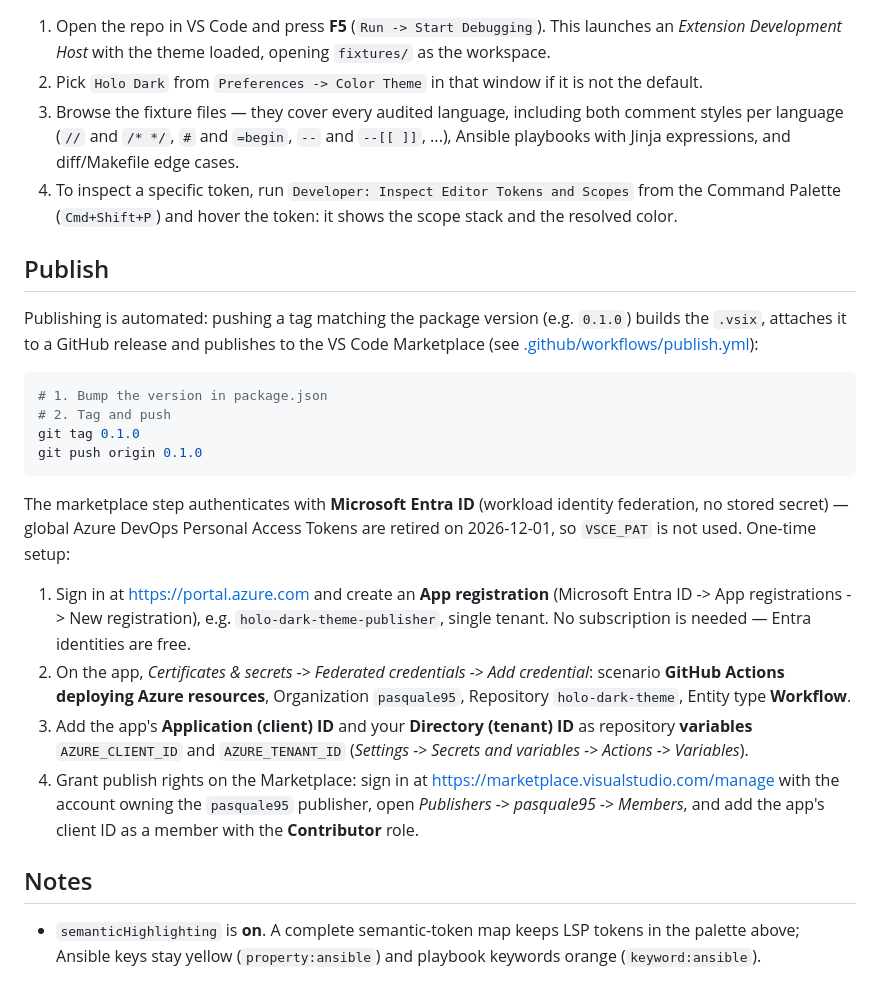
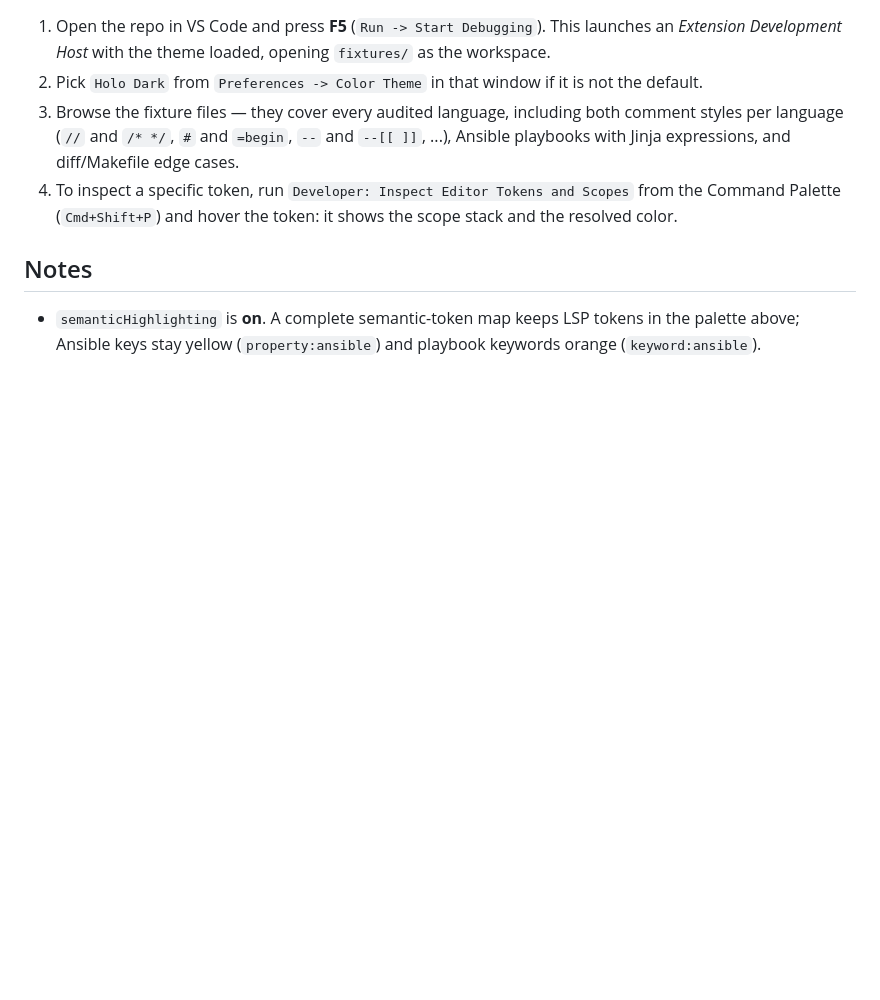
Before and after one commit to pasquale95/holo-dark-theme, a Markdown page: README.md, the part around the change. GitHub-like rendering; blank space fills up the shorter version.

Commit message:
removed unused publish section
Signed-off-by: pasquale95 <pasqualeconvertini95@gmail.com>

````diff
--- a/README.md
+++ b/README.md
@@ -54,24 +54,6 @@ npx @vscode/vsce package
 3. Browse the fixture files — they cover every audited language, including both comment styles per language (`//` and `/* */`, `#` and `=begin`, `--` and `--[[ ]]`, ...), Ansible playbooks with Jinja expressions, and diff/Makefile edge cases.
 4. To inspect a specific token, run `Developer: Inspect Editor Tokens and Scopes` from the Command Palette (`Cmd+Shift+P`) and hover the token: it shows the scope stack and the resolved color.
 
-## Publish
-
-Publishing is automated: pushing a tag matching the package version (e.g. `0.1.0`) builds the `.vsix`, attaches it to a GitHub release and publishes to the VS Code Marketplace (see [.github/workflows/publish.yml](.github/workflows/publish.yml)):
-
-```shell
-# 1. Bump the version in package.json
-# 2. Tag and push
-git tag 0.1.0
-git push origin 0.1.0
-```
-
-The marketplace step authenticates with **Microsoft Entra ID** (workload identity federation, no stored secret) — global Azure DevOps Personal Access Tokens are retired on 2026-12-01, so `VSCE_PAT` is not used. One-time setup:
-
-1. Sign in at <https://portal.azure.com> and create an **App registration** (Microsoft Entra ID -> App registrations -> New registration), e.g. `holo-dark-theme-publisher`, single tenant. No subscription is needed — Entra identities are free.
-2. On the app, _Certificates & secrets -> Federated credentials -> Add credential_: scenario **GitHub Actions deploying Azure resources**, Organization `pasquale95`, Repository `holo-dark-theme`, Entity type **Workflow**.
-3. Add the app's **Application (client) ID** and your **Directory (tenant) ID** as repository **variables** `AZURE_CLIENT_ID` and `AZURE_TENANT_ID` (_Settings -> Secrets and variables -> Actions -> Variables_).
-4. Grant publish rights on the Marketplace: sign in at <https://marketplace.visualstudio.com/manage> with the account owning the `pasquale95` publisher, open _Publishers -> pasquale95 -> Members_, and add the app's client ID as a member with the **Contributor** role.
-
 ## Notes
 
 - `semanticHighlighting` is **on**. A complete semantic-token map keeps LSP tokens in the palette above; Ansible keys stay yellow (`property:ansible`) and playbook keywords orange (`keyword:ansible`).
````
